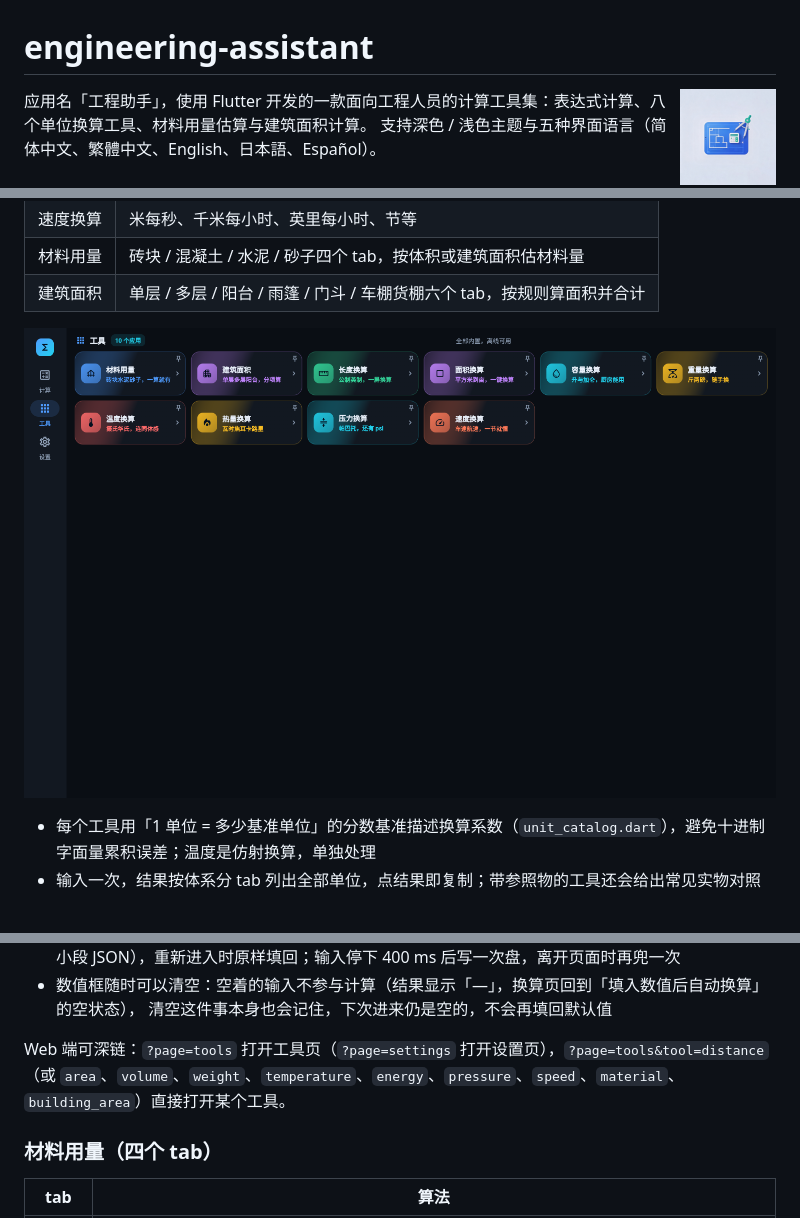
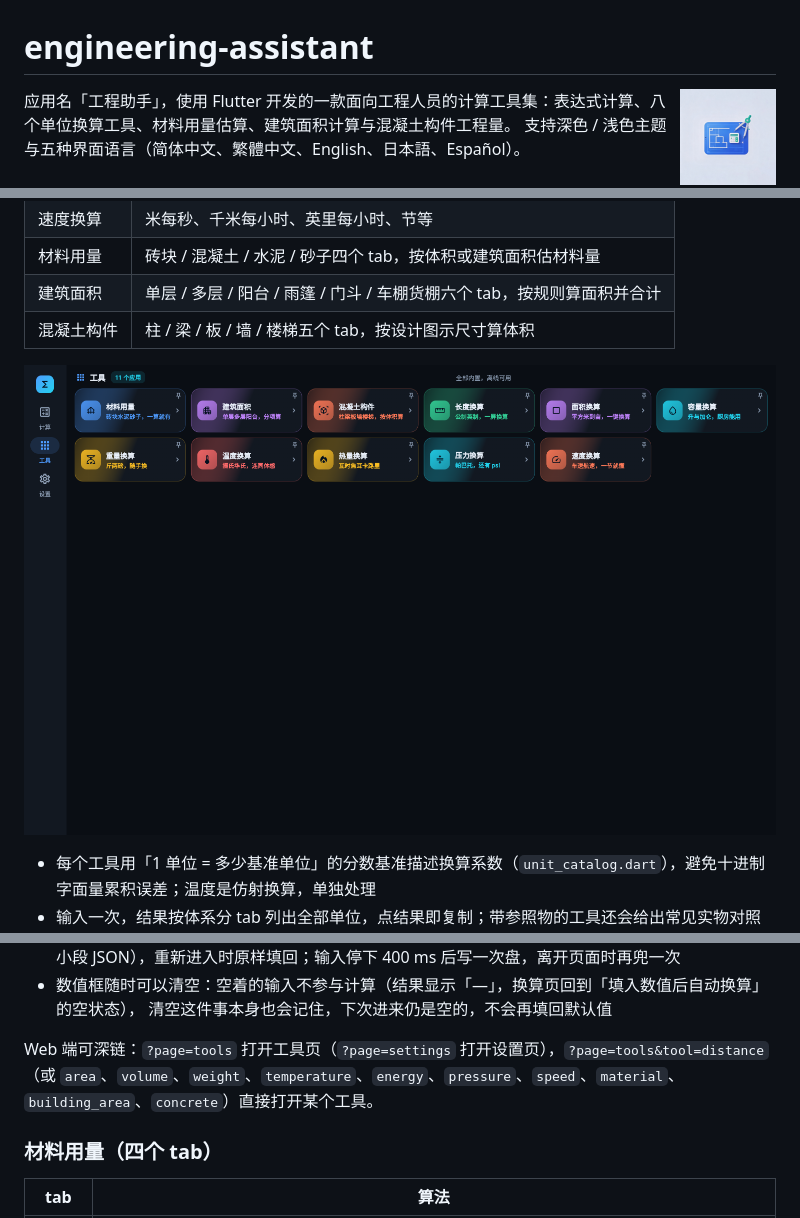
Before and after one commit to freewu/engineering-assistant, a Markdown page: README.md, 3 parts joined by grey strips. GitHub-like rendering; pictures changed too: docs/screenshots/tools.png; blank space fills up the shorter version.

```diff
--- a/README.md
+++ b/README.md
@@ -2,7 +2,7 @@
 
 <img src="logo.jpg" alt="应用图标" width="96" align="right" />
 
-应用名「工程助手」，使用 Flutter 开发的一款面向工程人员的计算工具集：表达式计算、八个单位换算工具、材料用量估算与建筑面积计算。
+应用名「工程助手」，使用 Flutter 开发的一款面向工程人员的计算工具集：表达式计算、八个单位换算工具、材料用量估算、建筑面积计算与混凝土构件工程量。
 支持深色 / 浅色主题与五种界面语言（简体中文、繁體中文、English、日本語、Español）。
 
 ![计算器](docs/screenshots/calculator.png)
@@ -52,6 +52,7 @@
 | 速度换算 | 米每秒、千米每小时、英里每小时、节等 |
 | 材料用量 | 砖块 / 混凝土 / 水泥 / 砂子四个 tab，按体积或建筑面积估材料量 |
 | 建筑面积 | 单层 / 多层 / 阳台 / 雨篷 / 门斗 / 车棚货棚六个 tab，按规则算面积并合计 |
+| 混凝土构件 | 柱 / 梁 / 板 / 墙 / 楼梯五个 tab，按设计图示尺寸算体积 |
 
 ![工具](docs/screenshots/tools.png)
 
@@ -63,7 +64,7 @@
 - 数值框随时可以清空：空着的输入不参与计算（结果显示「—」，换算页回到「填入数值后自动换算」的空状态），
   清空这件事本身也会记住，下次进来仍是空的，不会再填回默认值
 
-Web 端可深链：`?page=tools` 打开工具页（`?page=settings` 打开设置页），`?page=tools&tool=distance`（或 `area`、`volume`、`weight`、`temperature`、`energy`、`pressure`、`speed`、`material`、`building_area`）直接打开某个工具。
+Web 端可深链：`?page=tools` 打开工具页（`?page=settings` 打开设置页），`?page=tools&tool=distance`（或 `area`、`volume`、`weight`、`temperature`、`energy`、`pressure`、`speed`、`material`、`building_area`、`concrete`）直接打开某个工具。
 
 ### 材料用量（四个 tab）
 
```
Also changed, not shown: other parts of README.md (+22 -1 lines), AGENTS.md (+2 -2 lines), docs/screenshots/concrete.png (added), 9 other files.
